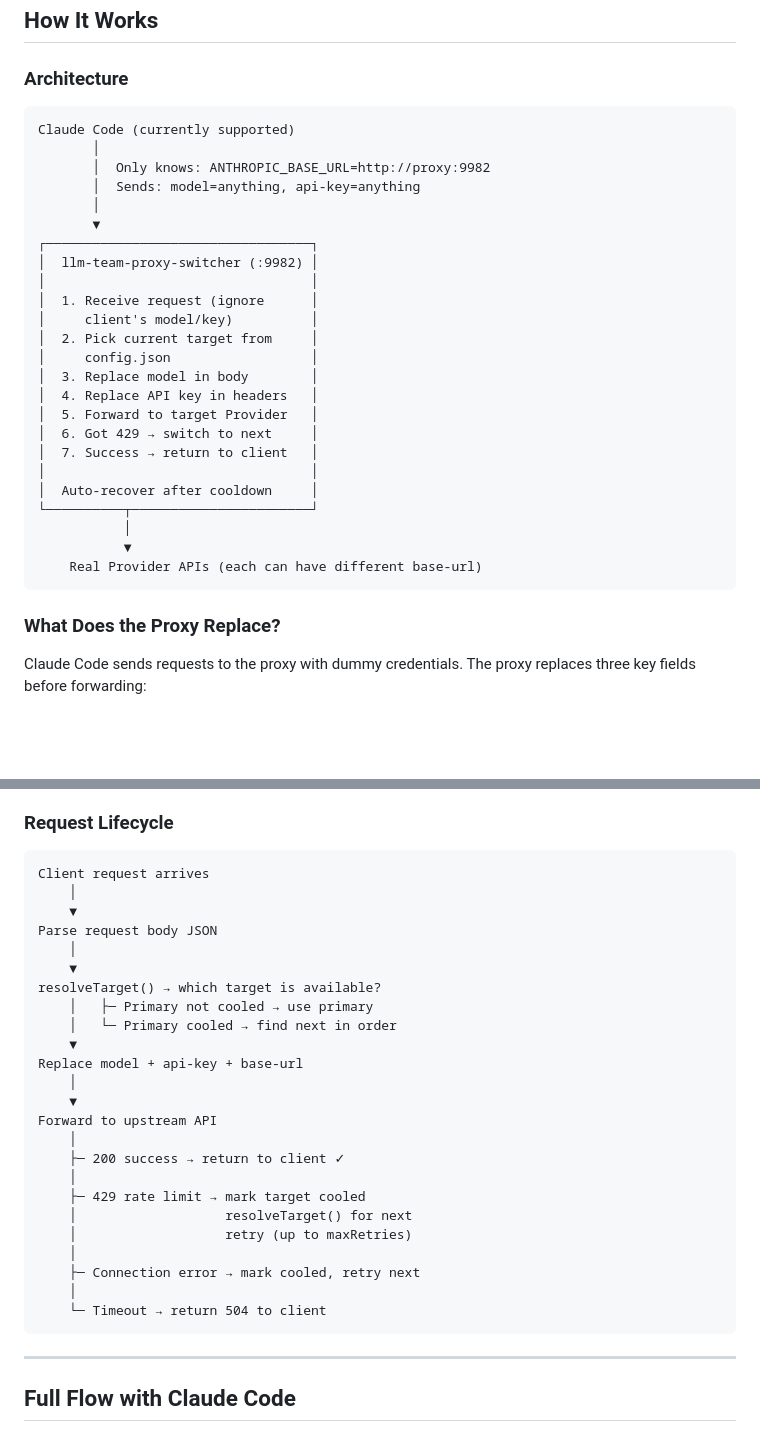
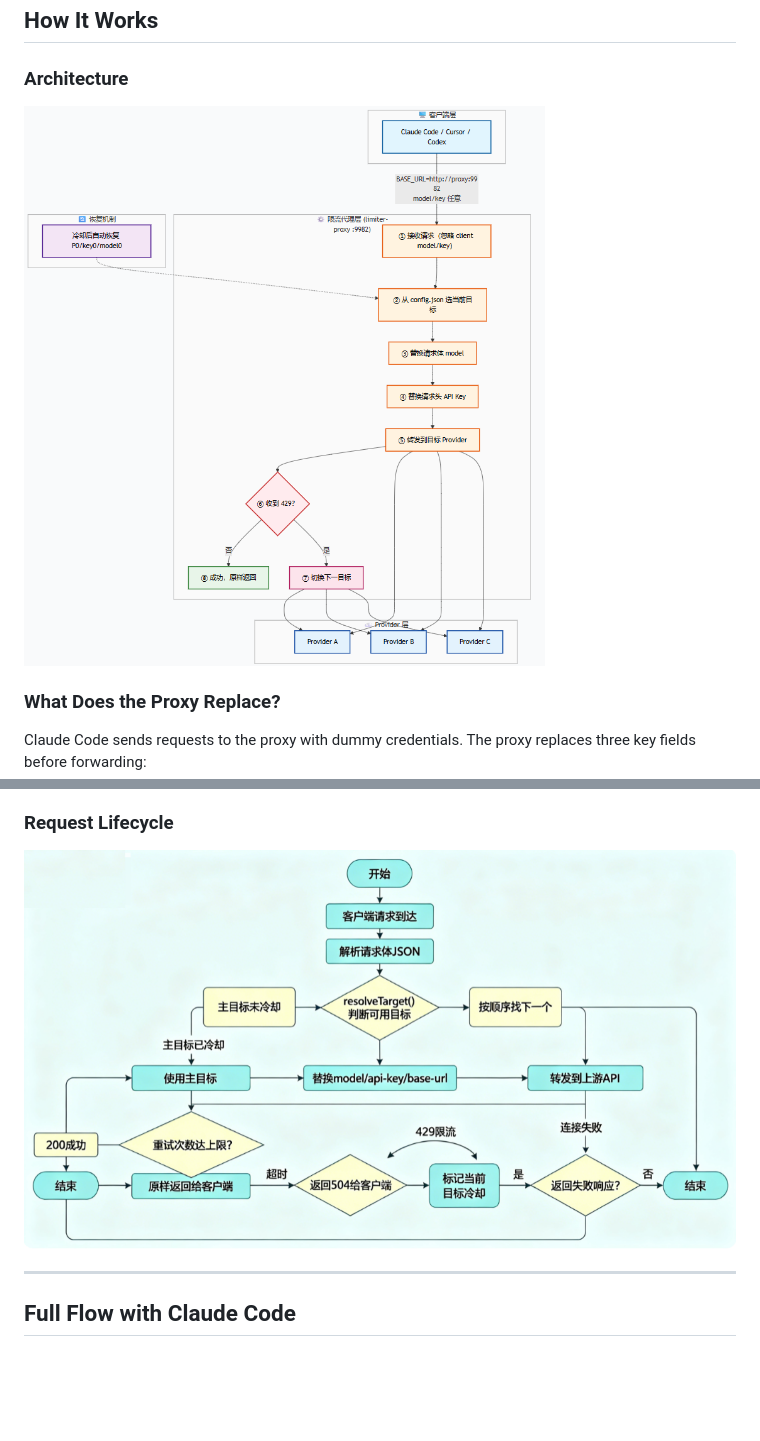
Before and after one commit to endcy/llm-team-proxy-switcher, a Markdown page: README_EN.md, 2 parts joined by grey strips. GitHub-like rendering; pictures changed too: .assets/cycle.png (added), .assets/workflow.png (added); blank space fills up the shorter version.

````diff
--- a/README_EN.md
+++ b/README_EN.md
@@ -79,32 +79,7 @@ How it compares to similar tools:
 
 ### Architecture
 
-```
-Claude Code (currently supported)
-       │
-       │  Only knows: ANTHROPIC_BASE_URL=http://proxy:9982
-       │  Sends: model=anything, api-key=anything
-       │
-       ▼
-┌──────────────────────────────────┐
-│  llm-team-proxy-switcher (:9982) │
-│                                  │
-│  1. Receive request (ignore      │
-│     client's model/key)          │
-│  2. Pick current target from     │
-│     config.json                  │
-│  3. Replace model in body        │
-│  4. Replace API key in headers   │
-│  5. Forward to target Provider   │
-│  6. Got 429 → switch to next     │
-│  7. Success → return to client   │
-│                                  │
-│  Auto-recover after cooldown     │
-└──────────┬───────────────────────┘
-           │
-           ▼
-    Real Provider APIs (each can have different base-url)
-```
+![Architecture](.assets/workflow.png)
 
 ### What Does the Proxy Replace?
 
@@ -146,32 +121,7 @@ Flattened target list (tried in order):
 
 ### Request Lifecycle
 
-```
-Client request arrives
-    │
-    ▼
-Parse request body JSON
-    │
-    ▼
-resolveTarget() → which target is available?
-    │   ├─ Primary not cooled → use primary
-    │   └─ Primary cooled → find next in order
-    ▼
-Replace model + api-key + base-url
-    │
-    ▼
-Forward to upstream API
-    │
-    ├─ 200 success → return to client ✓
-    │
-    ├─ 429 rate limit → mark target cooled
-    │                   resolveTarget() for next
-    │                   retry (up to maxRetries)
-    │
-    ├─ Connection error → mark cooled, retry next
-    │
-    └─ Timeout → return 504 to client
-```
+![Request Lifecycle](.assets/cycle.png)
 
 ---
 
````
Also changed, not shown: README.md (+2 -50 lines), 2 other files.
